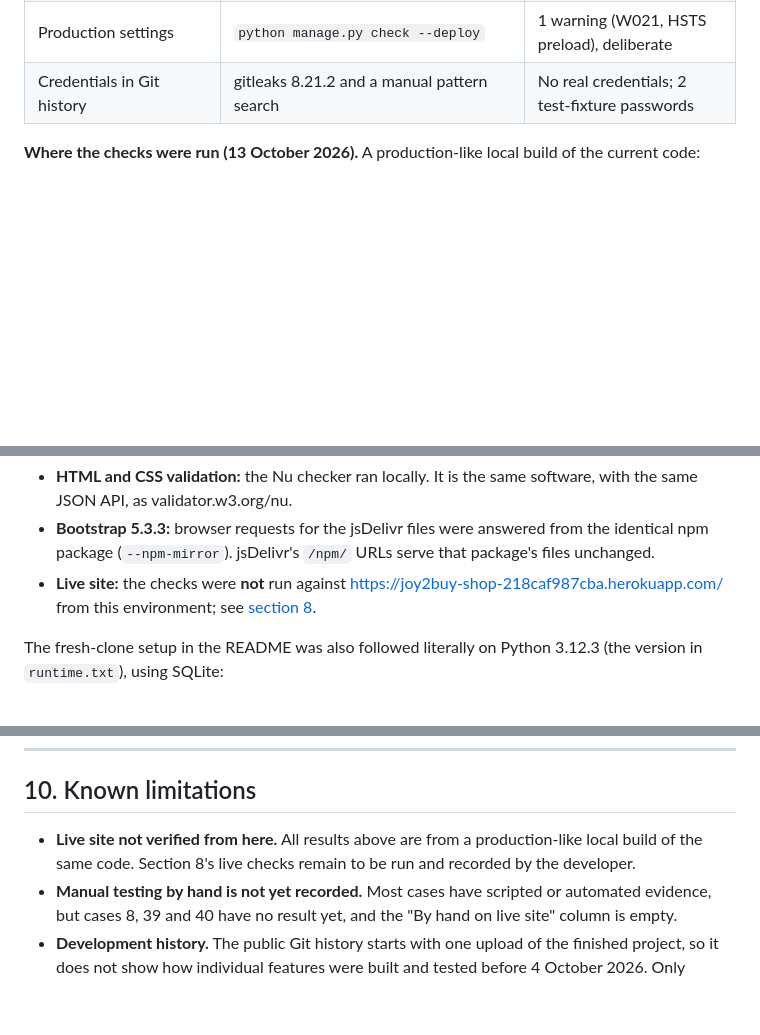
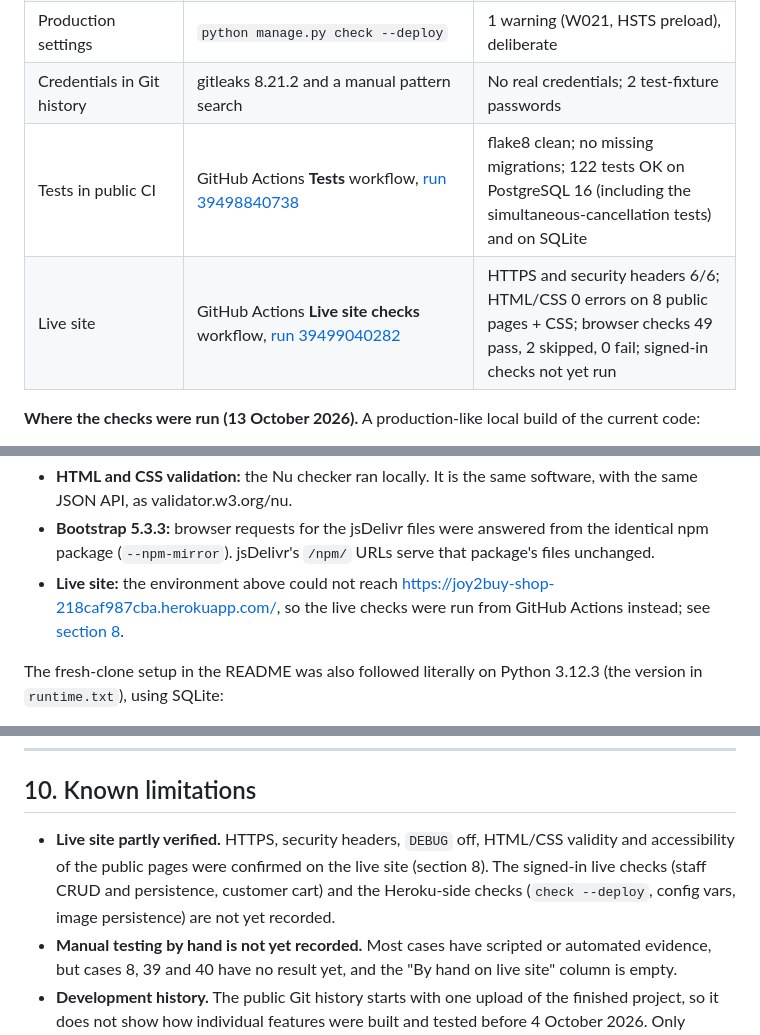
Before and after one commit to Md12Ali/Joy2buy, a Markdown page: TESTING.md, 3 parts joined by grey strips. Rendered like a GitHub page; blank space fills up the shorter version.

```diff
--- a/TESTING.md
+++ b/TESTING.md
@@ -33,6 +33,8 @@ This report records how JOY2BUY was tested, the commands used, their actual outp
 | CRUD, immediate feedback and persistence | `tools/deployment_check.py` | 19 of 19 checks pass on the production-like build |
 | Production settings | `python manage.py check --deploy` | 1 warning (W021, HSTS preload), deliberate |
 | Credentials in Git history | gitleaks 8.21.2 and a manual pattern search | No real credentials; 2 test-fixture passwords |
+| Tests in public CI | GitHub Actions **Tests** workflow, [run 39498840738](https://github.com/Md12Ali/Joy2buy/actions/runs/39498840738) | flake8 clean; no missing migrations; 122 tests OK on PostgreSQL 16 (including the simultaneous-cancellation tests) and on SQLite |
+| Live site | GitHub Actions **Live site checks** workflow, [run 39499040282](https://github.com/Md12Ali/Joy2buy/actions/runs/39499040282) | HTTPS and security headers 6/6; HTML/CSS 0 errors on 8 public pages + CSS; browser checks 49 pass, 2 skipped, 0 fail; signed-in checks not yet run |
 
 **Where the checks were run (13 October 2026).** A production-like local build of the current code:
 
@@ -44,7 +46,7 @@ This report records how JOY2BUY was tested, the commands used, their actual outp
 The test environment's network blocked `validator.w3.org`, `cdn.jsdelivr.net` and the live Heroku site:
 - **HTML and CSS validation:** the Nu checker ran locally. It is the same software, with the same JSON API, as validator.w3.org/nu.
 - **Bootstrap 5.3.3:** browser requests for the jsDelivr files were answered from the identical npm package (`--npm-mirror`). jsDelivr's `/npm/` URLs serve that package's files unchanged.
-- **Live site:** the checks were **not** run against <https://joy2buy-shop-218caf987cba.herokuapp.com/> from this environment; see [section 8](#8-deployment-verification).
+- **Live site:** the environment above could not reach <https://joy2buy-shop-218caf987cba.herokuapp.com/>, so the live checks were run from GitHub Actions instead; see [section 8](#8-deployment-verification).
 
 The fresh-clone setup in the README was also followed literally on Python 3.12.3 (the version in `runtime.txt`), using SQLite:
 - `seed_store` added 6 categories and 18 products; a second run added nothing.
@@ -693,7 +718,7 @@ None of these changed the site's behaviour.
 
 ## 10. Known limitations
 
-- **Live site not verified from here.** All results above are from a production-like local build of the same code. Section 8's live checks remain to be run and recorded by the developer.
+- **Live site partly verified.** HTTPS, security headers, `DEBUG` off, HTML/CSS validity and accessibility of the public pages were confirmed on the live site (section 8). The signed-in live checks (staff CRUD and persistence, customer cart) and the Heroku-side checks (`check --deploy`, config vars, image persistence) are not yet recorded.
 - **Manual testing by hand is not yet recorded.** Most cases have scripted or automated evidence, but cases 8, 39 and 40 have no result yet, and the "By hand on live site" column is empty.
 - **Development history.** The public Git history starts with one upload of the finished project, so it does not show how individual features were built and tested before 4 October 2026. Only changes made since then are recorded as individual commits.
 - **Payments are simulated.** No card details are taken; Stripe or similar would be the next step.
```
Also changed, not shown: other parts of TESTING.md (+31 -8 lines), README.md (+7 -0 lines).
